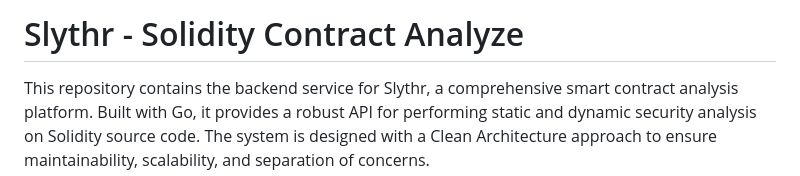
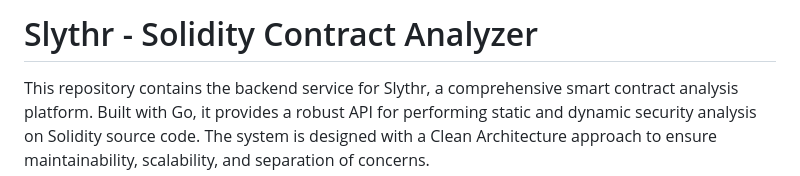
Before and after one commit to Azzurriii/slythr-ui, a Markdown page: README.md, the part around the change. Drawn GitHub-style.

```diff
--- a/README.md
+++ b/README.md
@@ -1,4 +1,4 @@
-# Slythr - Solidity Contract Analyze
+# Slythr - Solidity Contract Analyzer
 
 This repository contains the backend service for Slythr, a comprehensive smart contract analysis platform. Built with Go, it provides a robust API for performing static and dynamic security analysis on Solidity source code. The system is designed with a Clean Architecture approach to ensure maintainability, scalability, and separation of concerns.
 
```
